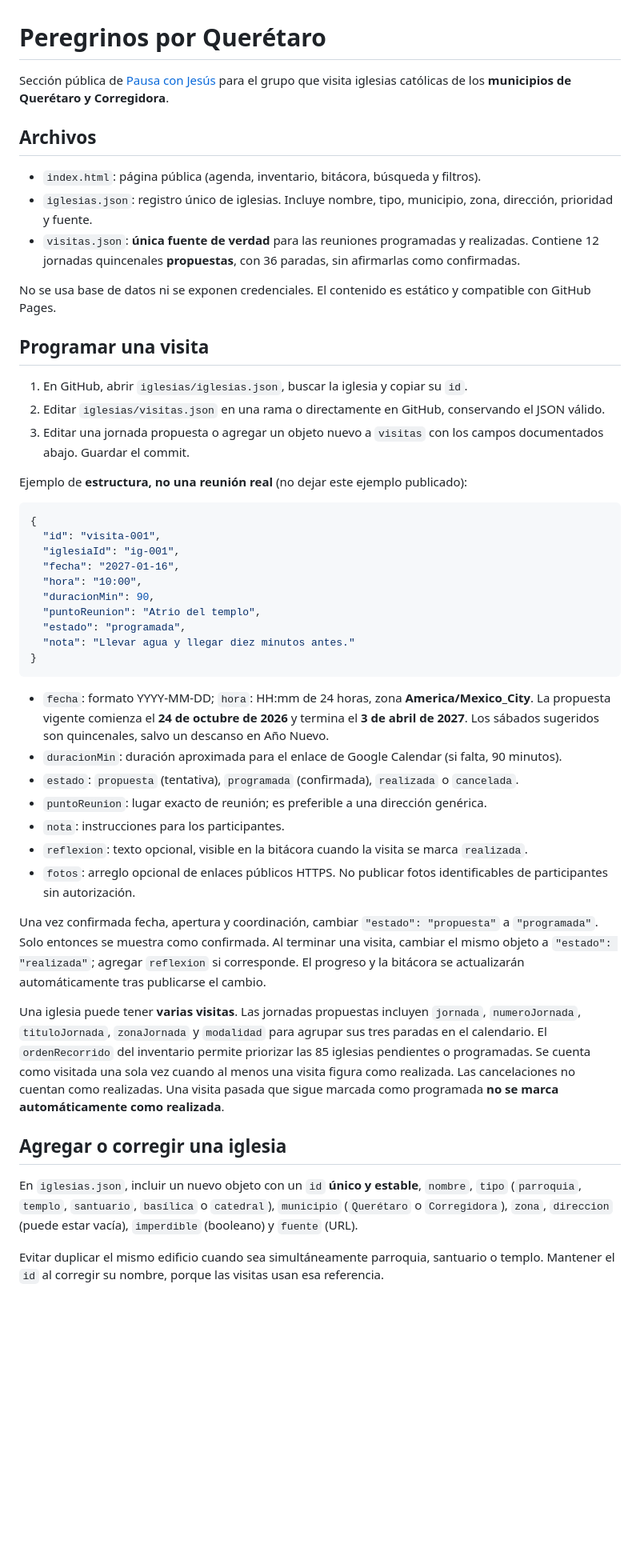
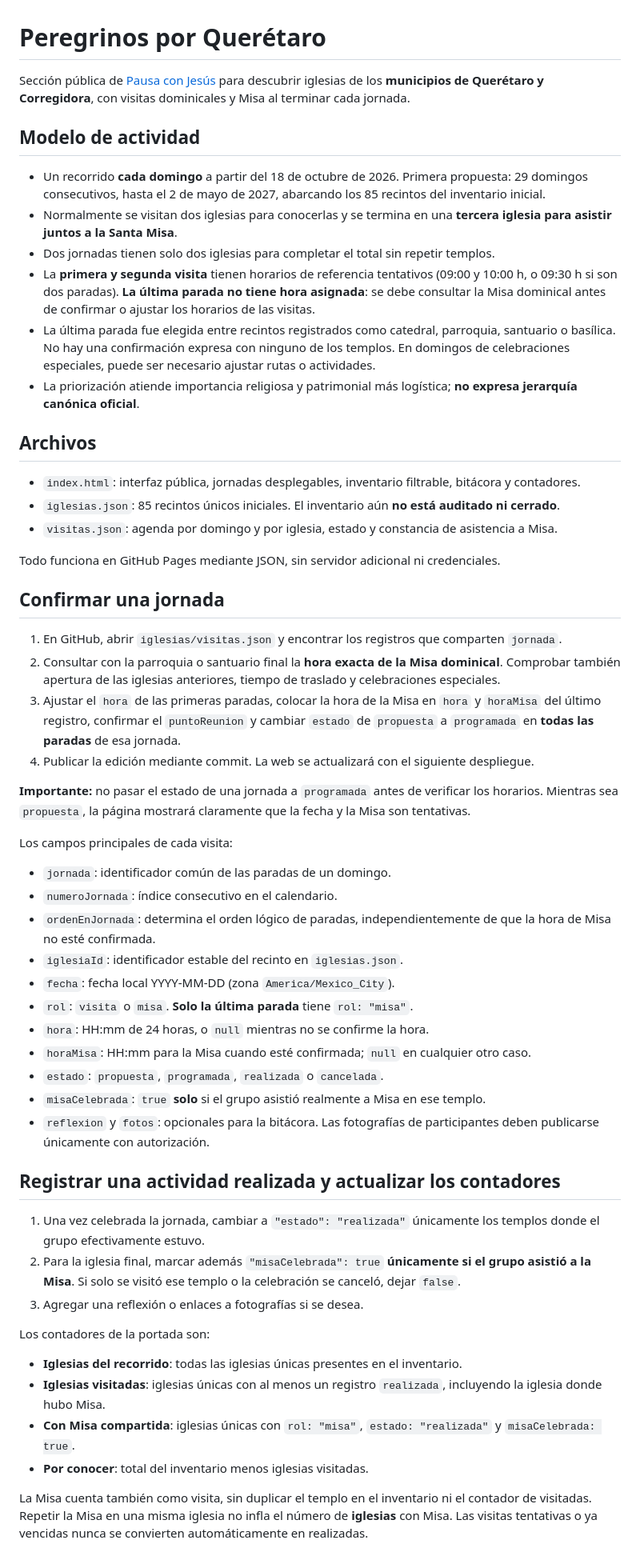
Before and after one commit to msaalejandro/pausaconjesus, a Markdown page: iglesias/README.md, the part around one of its changes. Shown at 80% size. Drawn GitHub-style; blank space fills up the shorter version.

Commit message:
docs(misa): instrucciones para confirmar horarios y registrar dos contadores independientes

````diff
--- a/iglesias/README.md
+++ b/iglesias/README.md
@@ -1,51 +1,59 @@
 # Peregrinos por Querétaro
 
-Sección pública de [Pausa con Jesús](https://pausaconjesus.com/iglesias/) para el grupo que visita iglesias católicas de los **municipios de Querétaro y Corregidora**.
+Sección pública de [Pausa con Jesús](https://pausaconjesus.com/iglesias/) para descubrir iglesias de los **municipios de Querétaro y Corregidora**, con visitas dominicales y Misa al terminar cada jornada.
+
+## Modelo de actividad
+
+- Un recorrido **cada domingo** a partir del 18 de octubre de 2026. Primera propuesta: 29 domingos consecutivos, hasta el 2 de mayo de 2027, abarcando los 85 recintos del inventario inicial.
+- Normalmente se visitan dos iglesias para conocerlas y se termina en una **tercera iglesia para asistir juntos a la Santa Misa**.
+- Dos jornadas tienen solo dos iglesias para completar el total sin repetir templos.
+- La **primera y segunda visita** tienen horarios de referencia tentativos (09:00 y 10:00 h, o 09:30 h si son dos paradas). **La última parada no tiene hora asignada**: se debe consultar la Misa dominical antes de confirmar o ajustar los horarios de las visitas.
+- La última parada fue elegida entre recintos registrados como catedral, parroquia, santuario o basílica. No hay una confirmación expresa con ninguno de los templos. En domingos de celebraciones especiales, puede ser necesario ajustar rutas o actividades.
+- La priorización atiende importancia religiosa y patrimonial más logística; **no expresa jerarquía canónica oficial**.
 
 ## Archivos
 
-- `index.html`: página pública (agenda, inventario, bitácora, búsqueda y filtros).
-- `iglesias.json`: registro único de iglesias. Incluye nombre, tipo, municipio, zona, dirección, prioridad y fuente.
-- `visitas.json`: **única fuente de verdad** para las reuniones programadas y realizadas. Contiene 12 jornadas quincenales **propuestas**, con 36 paradas, sin afirmarlas como confirmadas.
+- `index.html`: interfaz pública, jornadas desplegables, inventario filtrable, bitácora y contadores.
+- `iglesias.json`: 85 recintos únicos iniciales. El inventario aún **no está auditado ni cerrado**.
+- `visitas.json`: agenda por domingo y por iglesia, estado y constancia de asistencia a Misa.
 
-No se usa base de datos ni se exponen credenciales. El contenido es estático y compatible con GitHub Pages.
+Todo funciona en GitHub Pages mediante JSON, sin servidor adicional ni credenciales.
 
-## Programar una visita
+## Confirmar una jornada
 
-1. En GitHub, abrir `iglesias/iglesias.json`, buscar la iglesia y copiar su `id`.
-2. Editar `iglesias/visitas.json` en una rama o directamente en GitHub, conservando el JSON válido.
-3. Editar una jornada propuesta o agregar un objeto nuevo a `visitas` con los campos documentados abajo. Guardar el commit.
+1. En GitHub, abrir `iglesias/visitas.json` y encontrar los registros que comparten `jornada`.
+2. Consultar con la parroquia o santuario final la **hora exacta de la Misa dominical**. Comprobar también apertura de las iglesias anteriores, tiempo de traslado y celebraciones especiales.
+3. Ajustar el `hora` de las primeras paradas, colocar la hora de la Misa en `hora` y `horaMisa` del último registro, confirmar el `puntoReunion` y cambiar `estado` de `propuesta` a `programada` en **todas las paradas** de esa jornada.
+4. Publicar la edición mediante commit. La web se actualizará con el siguiente despliegue.
 
-Ejemplo de **estructura, no una reunión real** (no dejar este ejemplo publicado):
+**Importante:** no pasar el estado de una jornada a `programada` antes de verificar los horarios. Mientras sea `propuesta`, la página mostrará claramente que la fecha y la Misa son tentativas.
 
-```json
-{
-  "id": "visita-001",
-  "iglesiaId": "ig-001",
-  "fecha": "2027-01-16",
-  "hora": "10:00",
-  "duracionMin": 90,
-  "puntoReunion": "Atrio del templo",
-  "estado": "programada",
-  "nota": "Llevar agua y llegar diez minutos antes."
-}
-```
+Los campos principales de cada visita:
 
-- `fecha`: formato YYYY-MM-DD; `hora`: HH:mm de 24 horas, zona **America/Mexico_City**. La propuesta vigente comienza el **24 de octubre de 2026** y termina el **3 de abril de 2027**. Los sábados sugeridos son quincenales, salvo un descanso en Año Nuevo.
-- `duracionMin`: duración aproximada para el enlace de Google Calendar (si falta, 90 minutos).
-- `estado`: `propuesta` (tentativa), `programada` (confirmada), `realizada` o `cancelada`.
-- `puntoReunion`: lugar exacto de reunión; es preferible a una dirección genérica.
-- `nota`: instrucciones para los participantes.
-- `reflexion`: texto opcional, visible en la bitácora cuando la visita se marca `realizada`.
-- `fotos`: arreglo opcional de enlaces públicos HTTPS. No publicar fotos identificables de participantes sin autorización.
+- `jornada`: identificador común de las paradas de un domingo.
+- `numeroJornada`: índice consecutivo en el calendario.
+- `ordenEnJornada`: determina el orden lógico de paradas, independientemente de que la hora de Misa no esté confirmada.
+- `iglesiaId`: identificador estable del recinto en `iglesias.json`.
+- `fecha`: fecha local YYYY-MM-DD (zona `America/Mexico_City`).
+- `rol`: `visita` o `misa`. **Solo la última parada** tiene `rol: "misa"`.
+- `hora`: HH:mm de 24 horas, o `null` mientras no se confirme la hora.
+- `horaMisa`: HH:mm para la Misa cuando esté confirmada; `null` en cualquier otro caso.
+- `estado`: `propuesta`, `programada`, `realizada` o `cancelada`.
+- `misaCelebrada`: `true` **solo** si el grupo asistió realmente a Misa en ese templo.
+- `reflexion` y `fotos`: opcionales para la bitácora. Las fotografías de participantes deben publicarse únicamente con autorización.
 
-Una vez confirmada fecha, apertura y coordinación, cambiar `"estado": "propuesta"` a `"programada"`. Solo entonces se muestra como confirmada. Al terminar una visita, cambiar el mismo objeto a `"estado": "realizada"`; agregar `reflexion` si corresponde. El progreso y la bitácora se actualizarán automáticamente tras publicarse el cambio.
+## Registrar una actividad realizada y actualizar los contadores
 
-Una iglesia puede tener **varias visitas**. Las jornadas propuestas incluyen `jornada`, `numeroJornada`, `tituloJornada`, `zonaJornada` y `modalidad` para agrupar sus tres paradas en el calendario. El `ordenRecorrido` del inventario permite priorizar las 85 iglesias pendientes o programadas. Se cuenta como visitada una sola vez cuando al menos una visita figura como realizada. Las cancelaciones no cuentan como realizadas. Una visita pasada que sigue marcada como programada **no se marca automáticamente como realizada**.
+1. Una vez celebrada la jornada, cambiar a `"estado": "realizada"` únicamente los templos donde el grupo efectivamente estuvo.
+2. Para la iglesia final, marcar además `"misaCelebrada": true` **únicamente si el grupo asistió a la Misa**. Si solo se visitó ese templo o la celebración se canceló, dejar `false`.
+3. Agregar una reflexión o enlaces a fotografías si se desea.
 
-## Agregar o corregir una iglesia
+Los contadores de la portada son:
 
-En `iglesias.json`, incluir un nuevo objeto con un `id` **único y estable**, `nombre`, `tipo` (`parroquia`, `templo`, `santuario`, `basílica` o `catedral`), `municipio` (`Querétaro` o `Corregidora`), `zona`, `direccion` (puede estar vacía), `imperdible` (booleano) y `fuente` (URL).
+- **Iglesias del recorrido**: todas las iglesias únicas presentes en el inventario.
+- **Iglesias visitadas**: iglesias únicas con al menos un registro `realizada`, incluyendo la iglesia donde hubo Misa.
+- **Con Misa compartida**: iglesias únicas con `rol: "misa"`, `estado: "realizada"` y `misaCelebrada: true`.
+- **Por conocer**: total del inventario menos iglesias visitadas.
 
-Evitar duplicar el mismo edificio cuando sea simultáneamente parroquia, santuario o templo. Mantener el `id` al corregir su nombre, porque las visitas usan esa referencia.
+La Misa cuenta también como visita, sin duplicar el templo en el inventario ni el contador de visitadas. Repetir la Misa en una misma iglesia no infla el número de **iglesias** con Misa. Las visitas tentativas o ya vencidas nunca se convierten automáticamente en realizadas.
 
````
Also changed, not shown: other parts of iglesias/README.md (+13 -12 lines).
